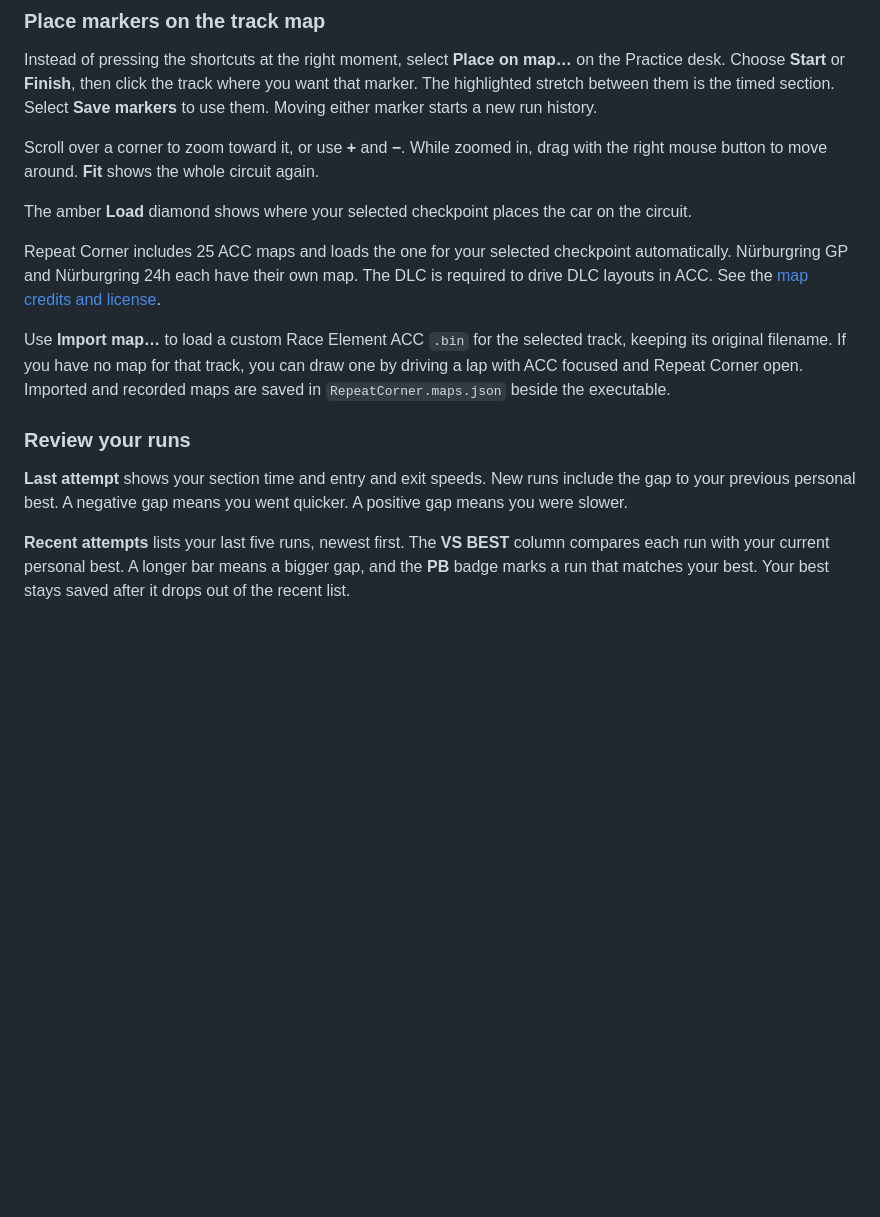
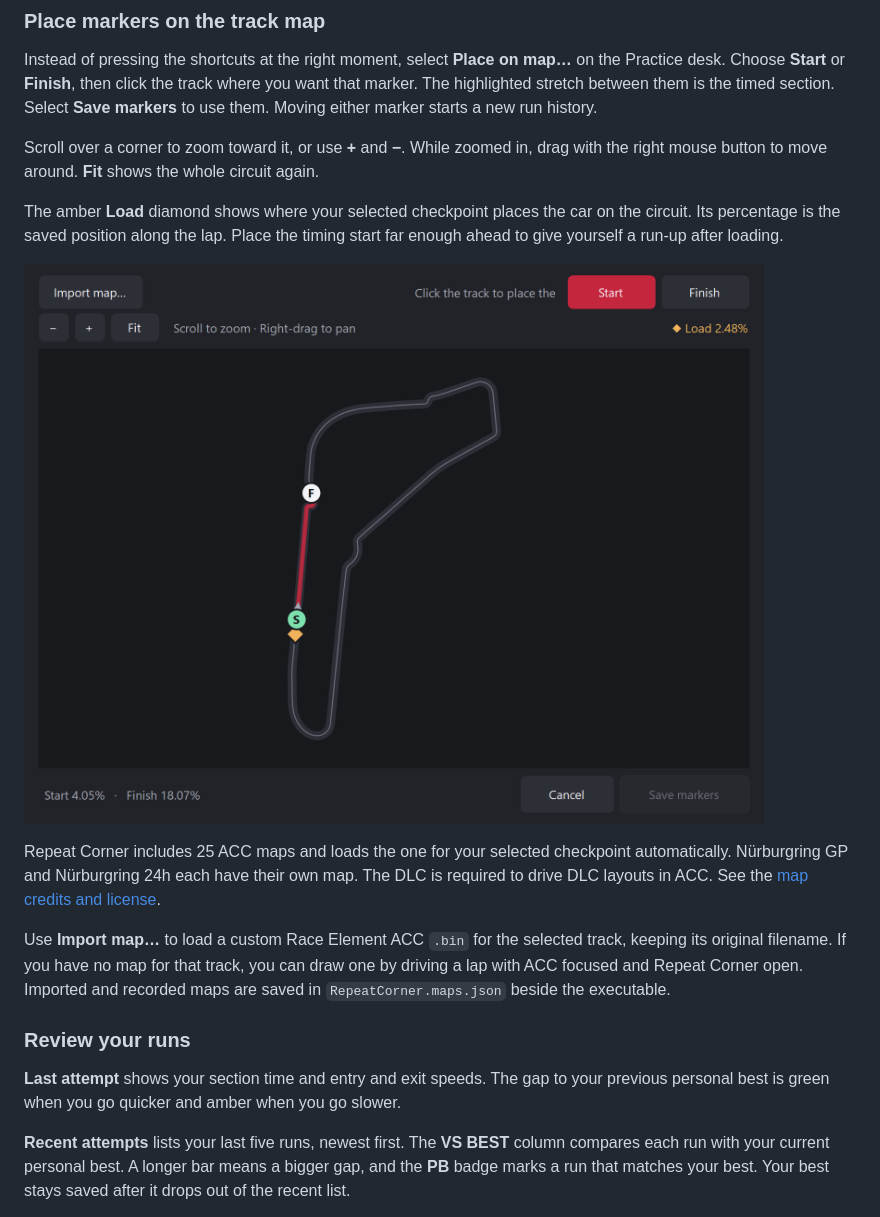
Before and after one commit to KadyrovAkram/acc-repeat, a Markdown page: README.md, the part around one of its changes. GitHub-like rendering; pictures changed too: docs/images/track-map.png (added); blank space fills up the shorter version.

```diff
--- a/README.md
+++ b/README.md
@@ -45,7 +45,9 @@ Instead of pressing the shortcuts at the right moment, select **Place on map…*
 
 Scroll over a corner to zoom toward it, or use **+** and **−**. While zoomed in, drag with the right mouse button to move around. **Fit** shows the whole circuit again.
 
-The amber **Load** diamond shows where your selected checkpoint places the car on the circuit.
+The amber **Load** diamond shows where your selected checkpoint places the car on the circuit. Its percentage is the saved position along the lap. Place the timing start far enough ahead to give yourself a run-up after loading.
+
+![The Monza track map with zoom controls, an amber Load diamond, and a highlighted section between the start and finish markers](docs/images/track-map.png)
 
 Repeat Corner includes 25 ACC maps and loads the one for your selected checkpoint automatically. Nürburgring GP and Nürburgring 24h each have their own map. The DLC is required to drive DLC layouts in ACC. See the [map credits and license](Maps/README.md).
 
@@ -53,7 +55,7 @@ Use **Import map…** to load a custom Race Element ACC `.bin` for the selected
 
 ### Review your runs
 
-**Last attempt** shows your section time and entry and exit speeds. New runs include the gap to your previous personal best. A negative gap means you went quicker. A positive gap means you were slower.
+**Last attempt** shows your section time and entry and exit speeds. The gap to your previous personal best is green when you go quicker and amber when you go slower.
 
 **Recent attempts** lists your last five runs, newest first. The **VS BEST** column compares each run with your current personal best. A longer bar means a bigger gap, and the **PB** badge marks a run that matches your best. Your best stays saved after it drops out of the recent list.
 
```
Also changed, not shown: other parts of README.md (+3 -3 lines), docs/images/practice-desk.png.
